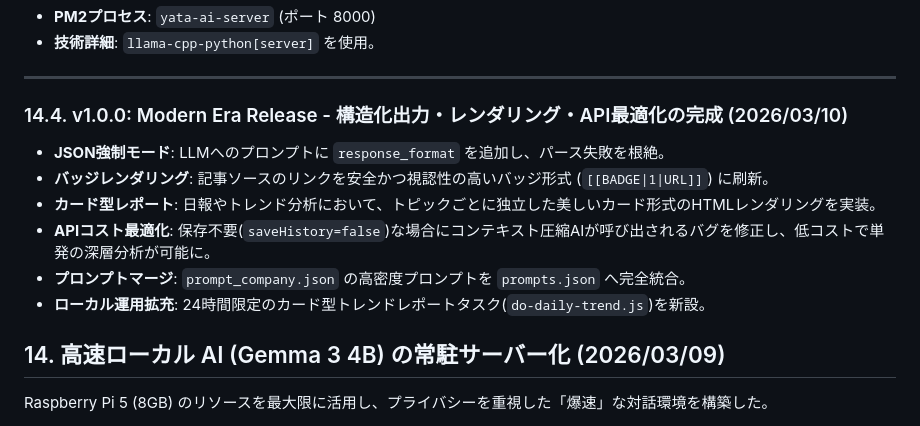
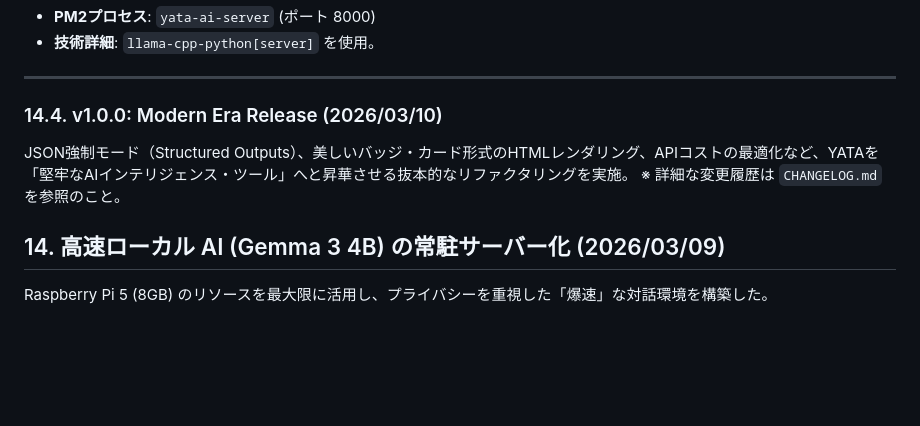
Before and after one commit to Boncoli/YATA-GAS, a Markdown page: PROJECT_GUIDE.md, the part around the change. GitHub-like rendering; blank space fills up the shorter version.

Commit message:
docs: CHANGELOG.md を新設し、バージョン履歴管理を独立

```diff
--- a/PROJECT_GUIDE.md
+++ b/PROJECT_GUIDE.md
@@ -433,13 +433,9 @@ NAS の容量や転送時間が課題となった場合は、`do-backup.sh` に
 
 ---
 
-### 14.4. v1.0.0: Modern Era Release - 構造化出力・レンダリング・API最適化の完成 (2026/03/10)
-- **JSON強制モード**: LLMへのプロンプトに `response_format` を追加し、パース失敗を根絶。
-- **バッジレンダリング**: 記事ソースのリンクを安全かつ視認性の高いバッジ形式 (`[[BADGE|1|URL]]`) に刷新。
-- **カード型レポート**: 日報やトレンド分析において、トピックごとに独立した美しいカード形式のHTMLレンダリングを実装。
-- **APIコスト最適化**: 保存不要(`saveHistory=false`)な場合にコンテキスト圧縮AIが呼び出されるバグを修正し、低コストで単発の深層分析が可能に。
-- **プロンプトマージ**: `prompt_company.json` の高密度プロンプトを `prompts.json` へ完全統合。
-- **ローカル運用拡充**: 24時間限定のカード型トレンドレポートタスク(`do-daily-trend.js`)を新設。
+### 14.4. v1.0.0: Modern Era Release (2026/03/10)
+JSON強制モード（Structured Outputs）、美しいバッジ・カード形式のHTMLレンダリング、APIコストの最適化など、YATAを「堅牢なAIインテリジェンス・ツール」へと昇華させる抜本的なリファクタリングを実施。
+※ 詳細な変更履歴は `CHANGELOG.md` を参照のこと。
 
 ## 14. 高速ローカル AI (Gemma 3 4B) の常駐サーバー化 (2026/03/09)
 
```
Also changed, not shown: CHANGELOG.md (added, +20 -0 lines).
